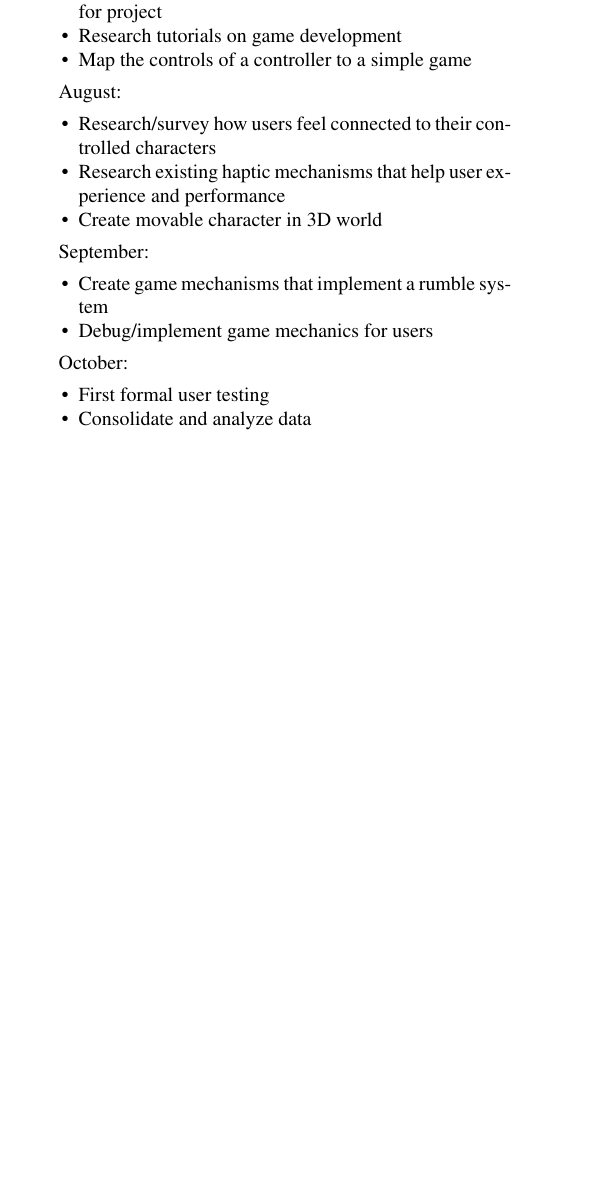
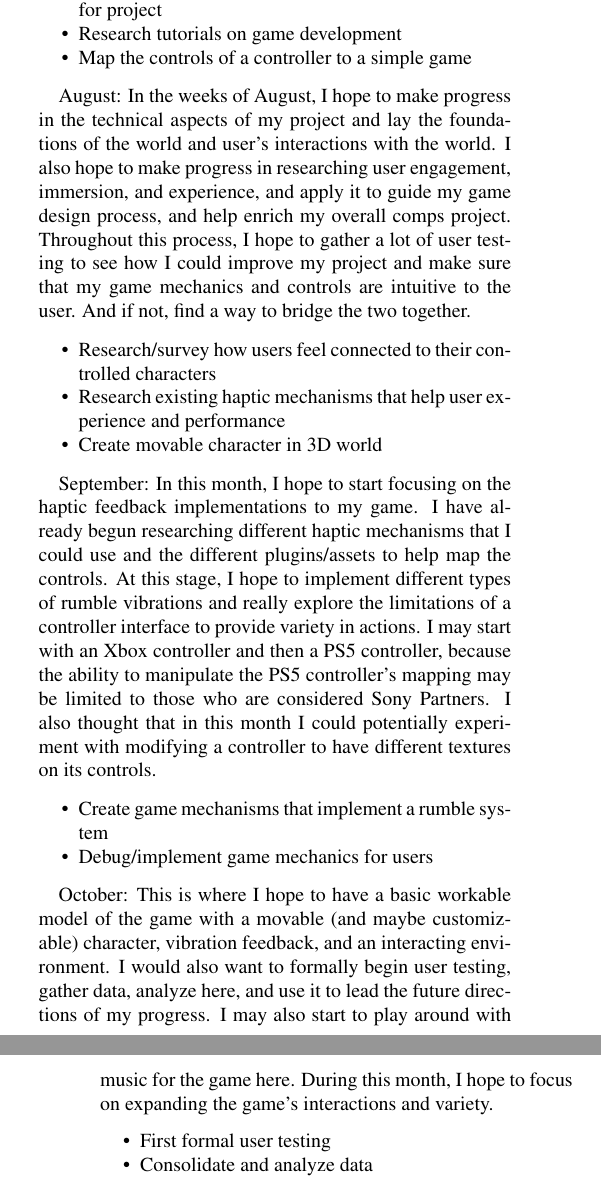
Before and after one commit to seosou/comps-proposal, a LaTeX document (document.tex): part of one column of page 6 of 7 before the commit and two parts of the columns of pages 6 and 7 of 8 after it, the two joined at a grey line, cut so that both start at the same text, the shorter picture padded with empty space. Compiled offline with pdfLaTeX.

Commit message:
Update document.tex

```diff
--- a/document.tex
+++ b/document.tex
@@ -118,6 +119,7 @@ Summer (tentative):
 \end{itemize}
 
 August:
+In the weeks of August, I hope to make progress in the technical aspects of my project and lay the foundations of the world and user's interactions with the world. I also hope to make progress in researching user engagement, immersion, and experience, and apply it to guide my game design process, and help enrich my overall comps project. Throughout this process, I hope to gather a lot of user testing to see how I could improve my project and make sure that my game mechanics and controls are intuitive to the user. And if not, find a way to bridge the two together.
 \begin{itemize}
 \item Research/survey how users feel connected to their controlled characters
 \item Research existing haptic mechanisms that help user experience and performance
@@ -125,12 +127,14 @@ August:
 \end{itemize}
 
 September:
+In this month, I hope to start focusing on the haptic feedback implementations to my game. I have already begun researching different haptic mechanisms that I could use and the different plugins/assets to help map the controls. At this stage, I hope to implement different types of rumble vibrations and really explore the limitations of a controller interface to provide variety in actions. I may start with an Xbox controller and then a PS5 controller, because the ability to manipulate the PS5 controller's mapping may be limited to those who are considered Sony Partners. I also thought that in this month I could potentially experiment with modifying a controller to have different textures on its controls.
 \begin{itemize}
 \item Create game mechanisms that implement a rumble system
 \item Debug/implement game mechanics for users
 \end{itemize}
 
 October:
+This is where I hope to have a basic workable model of the game with a movable (and maybe customizable) character, vibration feedback, and an interacting environment. I would also want to formally begin user testing, gather data, analyze here, and use it to lead the future directions of my progress. I may also start to play around with music for the game here. During this month, I hope to focus on expanding the game's interactions and variety.
 \begin{itemize}
 \item First formal user testing
 \item Consolidate and analyze data
```
Also changed, not shown: document.tex (5 more changed lines).
